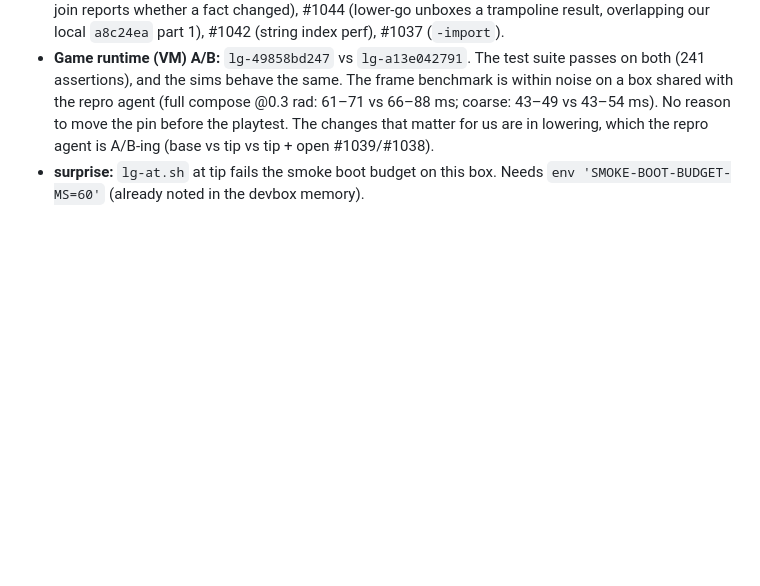
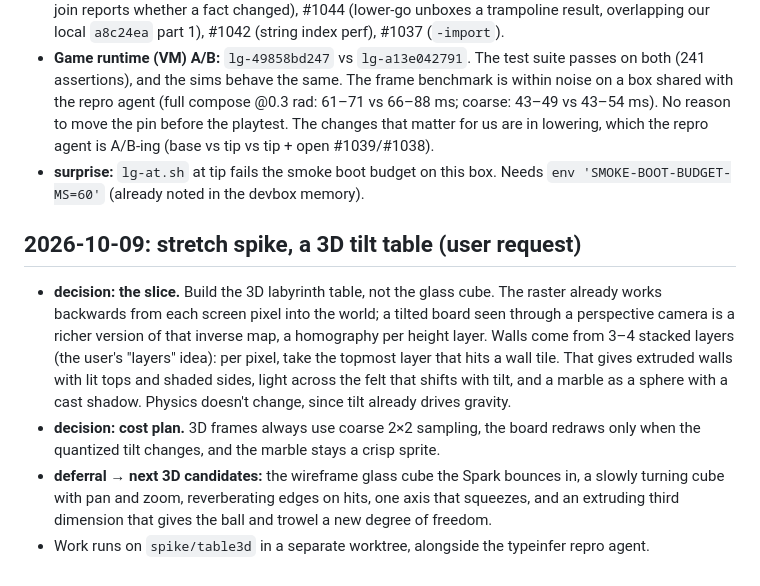
Before and after one commit to mparrett/tesserae, a Markdown page: docs/DEVLOG.md, the part around the change. Rendered like a GitHub page; blank space fills up the shorter version.

Commit message:
devlog: 3D tilt table spike plan
Co-Authored-By: Claude Opus 5.5 <noreply@anthropic.com>

```diff
--- a/docs/DEVLOG.md
+++ b/docs/DEVLOG.md
@@ -303,3 +303,19 @@ one conflict, in the ball draw call, and both sides were kept.
   are in lowering, which the repro agent is A/B-ing (base vs tip vs tip + open #1039/#1038).
 - **surprise:** `lg-at.sh` at tip fails the smoke boot budget on this box. Needs
   `env 'SMOKE-BOOT-BUDGET-MS=60'` (already noted in the devbox memory).
+
+## 2026-10-09: stretch spike, a 3D tilt table (user request)
+
+- **decision: the slice.** Build the 3D labyrinth table, not the glass cube. The raster
+  already works backwards from each screen pixel into the world; a tilted board seen
+  through a perspective camera is a richer version of that inverse map, a homography per
+  height layer. Walls come from 3–4 stacked layers (the user's "layers" idea): per pixel,
+  take the topmost layer that hits a wall tile. That gives extruded walls with lit tops and
+  shaded sides, light across the felt that shifts with tilt, and a marble as a sphere with
+  a cast shadow. Physics doesn't change, since tilt already drives gravity.
+- **decision: cost plan.** 3D frames always use coarse 2×2 sampling, the board redraws only
+  when the quantized tilt changes, and the marble stays a crisp sprite.
+- **deferral → next 3D candidates:** the wireframe glass cube the Spark bounces in, a slowly
+  turning cube with pan and zoom, reverberating edges on hits, one axis that squeezes, and
+  an extruding third dimension that gives the ball and trowel a new degree of freedom.
+- Work runs on `spike/table3d` in a separate worktree, alongside the typeinfer repro agent.
```
